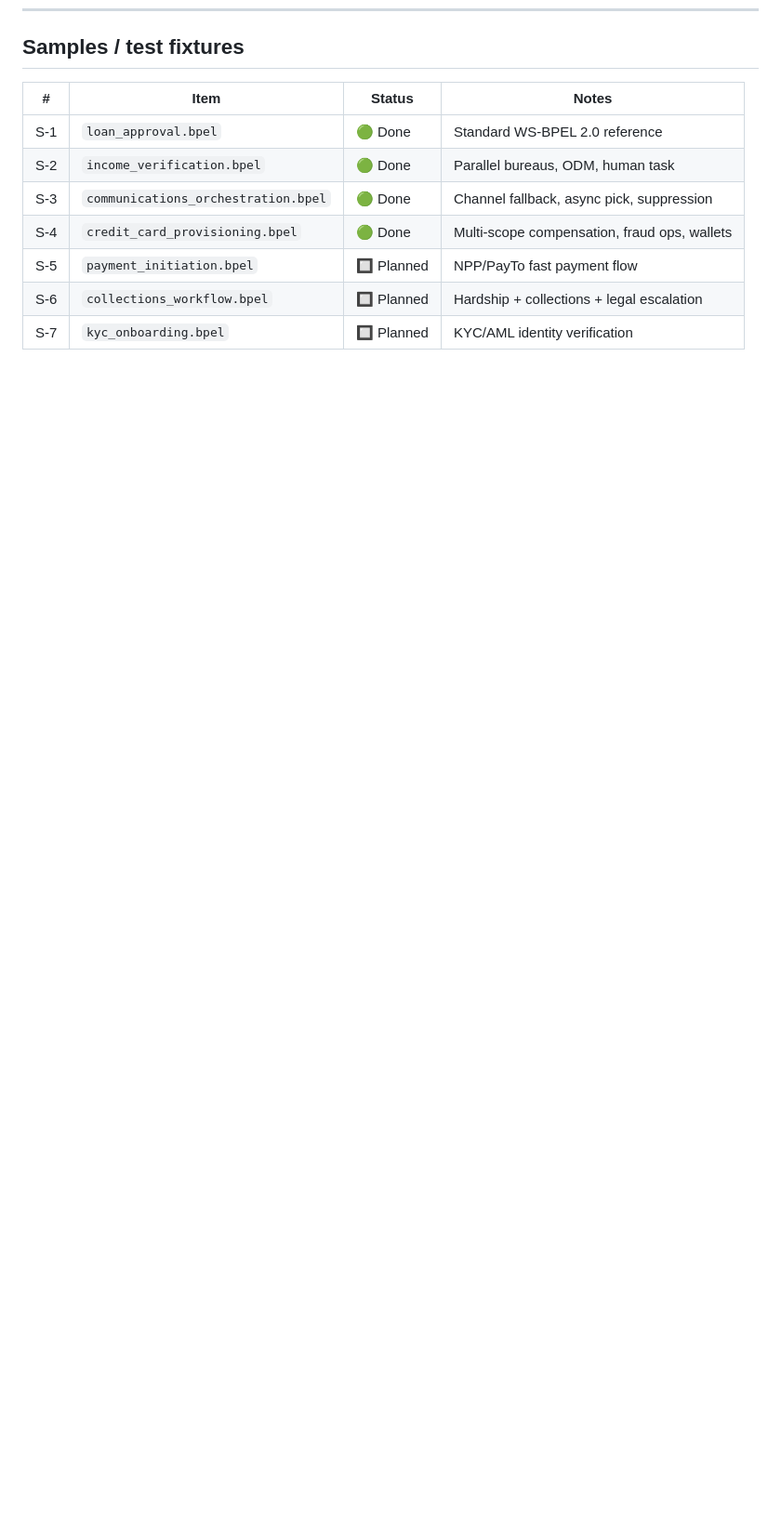
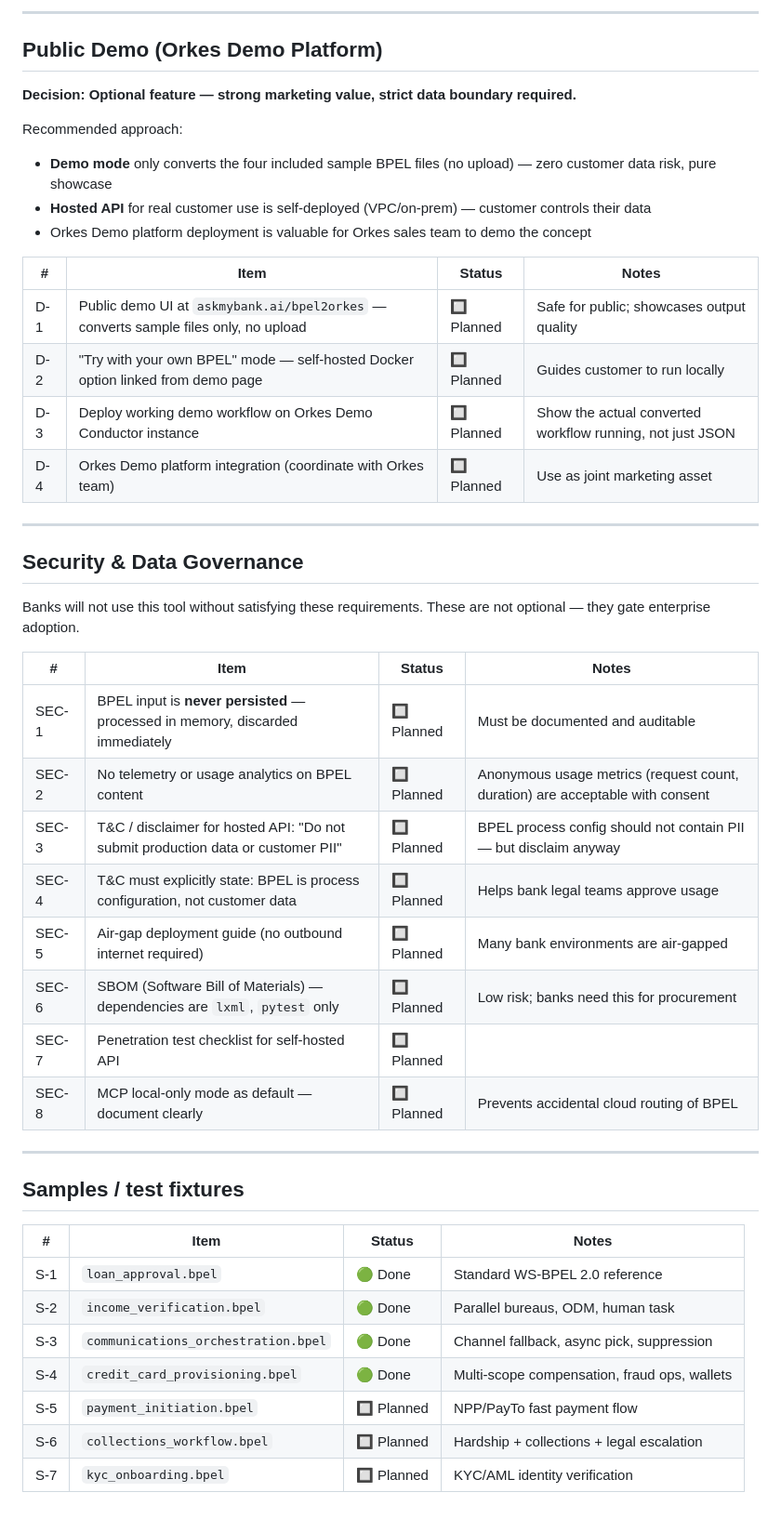
Before and after one commit to dpanwar-vigyan/BPEL2Orkes, a Markdown page: BACKLOG.md, the part around one of its changes. Shown at 93% size. Drawn GitHub-style; blank space fills up the shorter version.

```diff
--- a/BACKLOG.md
+++ b/BACKLOG.md
@@ -99,3 +134,41 @@ Status: 🟢 Done · 🔵 In Progress · 🔲 Planned · ⚠️ Blocked
+---
+
+## Public Demo (Orkes Demo Platform)
+
+**Decision: Optional feature — strong marketing value, strict data boundary required.**
+
+Recommended approach:
+- **Demo mode** only converts the four included sample BPEL files (no upload) — zero customer data risk, pure showcase
+- **Hosted API** for real customer use is self-deployed (VPC/on-prem) — customer controls their data
+- Orkes Demo platform deployment is valuable for Orkes sales team to demo the concept
+
+| # | Item | Status | Notes |
+|---|------|--------|-------|
+| D-1 | Public demo UI at `askmybank.ai/bpel2orkes` — converts sample files only, no upload | 🔲 Planned | Safe for public; showcases output quality |
+| D-2 | "Try with your own BPEL" mode — self-hosted Docker option linked from demo page | 🔲 Planned | Guides customer to run locally |
+| D-3 | Deploy working demo workflow on Orkes Demo Conductor instance | 🔲 Planned | Show the actual converted workflow running, not just JSON |
+| D-4 | Orkes Demo platform integration (coordinate with Orkes team) | 🔲 Planned | Use as joint marketing asset |
+
+---
+
+## Security & Data Governance
+
+Banks will not use this tool without satisfying these requirements.
+These are not optional — they gate enterprise adoption.
+
+| # | Item | Status | Notes |
+|---|------|--------|-------|
+| SEC-1 | BPEL input is **never persisted** — processed in memory, discarded immediately | 🔲 Planned | Must be documented and auditable |
+| SEC-2 | No telemetry or usage analytics on BPEL content | 🔲 Planned | Anonymous usage metrics (request count, duration) are acceptable with consent |
+| SEC-3 | T&C / disclaimer for hosted API: "Do not submit production data or customer PII" | 🔲 Planned | BPEL process config should not contain PII — but disclaim anyway |
+| SEC-4 | T&C must explicitly state: BPEL is process configuration, not customer data | 🔲 Planned | Helps bank legal teams approve usage |
+| SEC-5 | Air-gap deployment guide (no outbound internet required) | 🔲 Planned | Many bank environments are air-gapped |
+| SEC-6 | SBOM (Software Bill of Materials) — dependencies are `lxml`, `pytest` only | 🔲 Planned | Low risk; banks need this for procurement |
+| SEC-7 | Penetration test checklist for self-hosted API | 🔲 Planned | |
+| SEC-8 | MCP local-only mode as default — document clearly | 🔲 Planned | Prevents accidental cloud routing of BPEL |
+
+---
+
 ## Samples / test fixtures
 
 | # | Item | Status | Notes |
```
Also changed, not shown: other parts of BACKLOG.md (+36 -1 lines).
